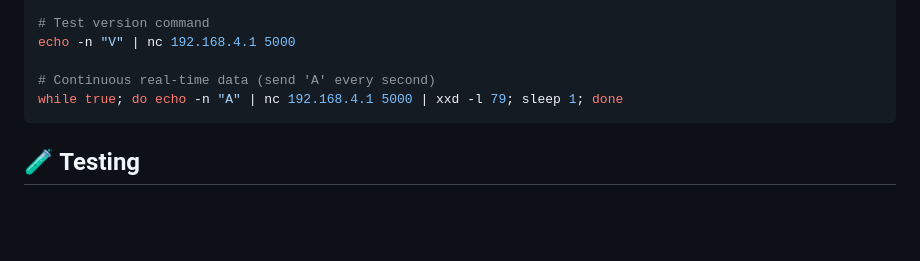
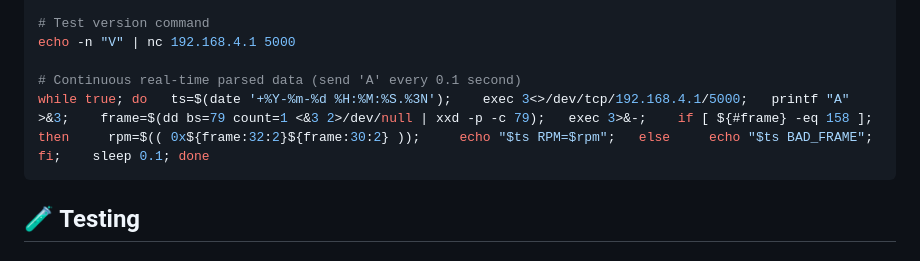
Before and after one commit to askrejans/speeduino-serial-sim, a Markdown page: README.md, the part around the change. Drawn GitHub-style; blank space fills up the shorter version.

Commit message:
Update README with improved continuous data retrieval example for WiFi Serial

````diff
--- a/README.md
+++ b/README.md
@@ -178,8 +178,8 @@ echo -n "A" | nc 192.168.4.1 5000 | xxd
 # Test version command
 echo -n "V" | nc 192.168.4.1 5000
 
-# Continuous real-time data (send 'A' every second)
-while true; do echo -n "A" | nc 192.168.4.1 5000 | xxd -l 79; sleep 1; done
+# Continuous real-time parsed data (send 'A' every 0.1 second)
+while true; do   ts=$(date '+%Y-%m-%d %H:%M:%S.%3N');    exec 3<>/dev/tcp/192.168.4.1/5000;   printf "A" >&3;    frame=$(dd bs=79 count=1 <&3 2>/dev/null | xxd -p -c 79);   exec 3>&-;    if [ ${#frame} -eq 158 ]; then     rpm=$(( 0x${frame:32:2}${frame:30:2} ));     echo "$ts RPM=$rpm";   else     echo "$ts BAD_FRAME";   fi;    sleep 0.1; done
 ```
 
 ## 🧪 Testing
````
